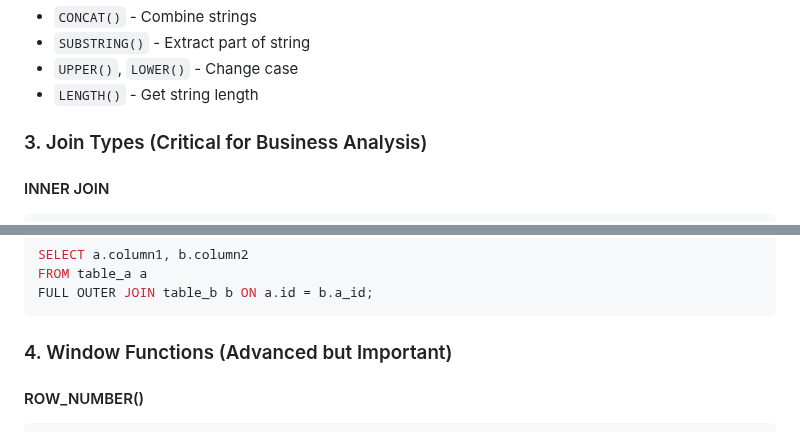
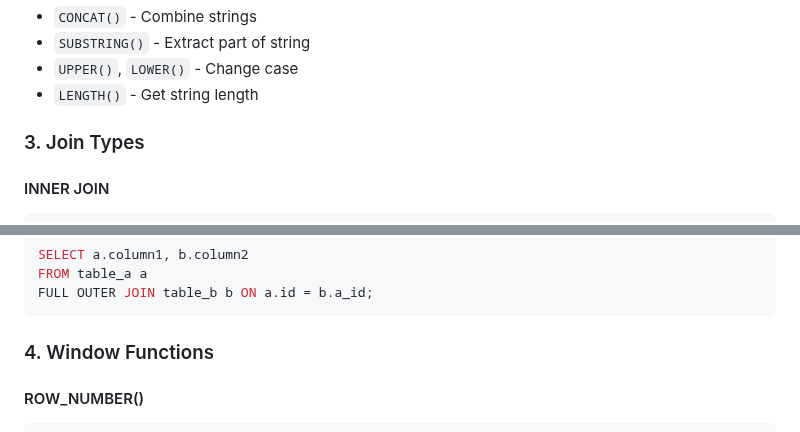
Before and after one commit to nateyaq/Apple, a Markdown page: sql_study_guide.md, 2 parts joined by grey strips. Drawn GitHub-style.

````diff
--- a/sql_study_guide.md
+++ b/sql_study_guide.md
@@ -34,7 +34,7 @@ LIMIT 10;
 - `UPPER()`, `LOWER()` - Change case
 - `LENGTH()` - Get string length
 
-### 3. Join Types (Critical for Business Analysis)
+### 3. Join Types
 
 #### INNER JOIN
 ```sql
@@ -57,7 +57,7 @@ FROM table_a a
 FULL OUTER JOIN table_b b ON a.id = b.a_id;
 ```
 
-### 4. Window Functions (Advanced but Important)
+### 4. Window Functions
 
 #### ROW_NUMBER()
 ```sql
````
